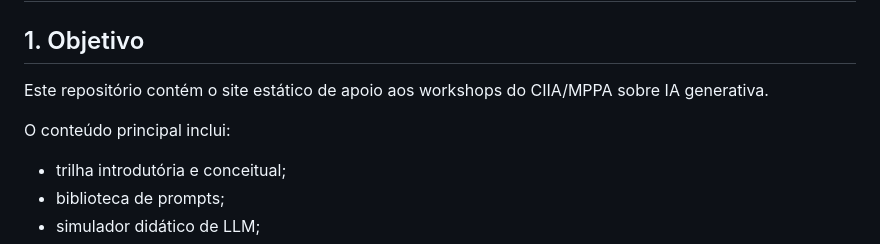
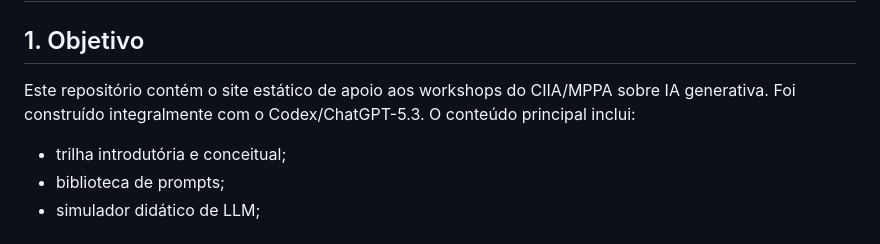
Before and after one commit to paulosrl/ciiaworkshop, a Markdown page: README.md, the part around the change. GitHub-like rendering.

Commit message:
Atualiza descrição do README

```diff
--- a/README.md
+++ b/README.md
@@ -1,8 +1,7 @@
 # CIIA Workshops - Site Estático
 
 ## 1. Objetivo
-Este repositório contém o site estático de apoio aos workshops do CIIA/MPPA sobre IA generativa.
-
+Este repositório contém o site estático de apoio aos workshops do CIIA/MPPA sobre IA generativa. Foi construído integralmente com o Codex/ChatGPT-5.3.
 O conteúdo principal inclui:
 - trilha introdutória e conceitual;
 - biblioteca de prompts;
```
